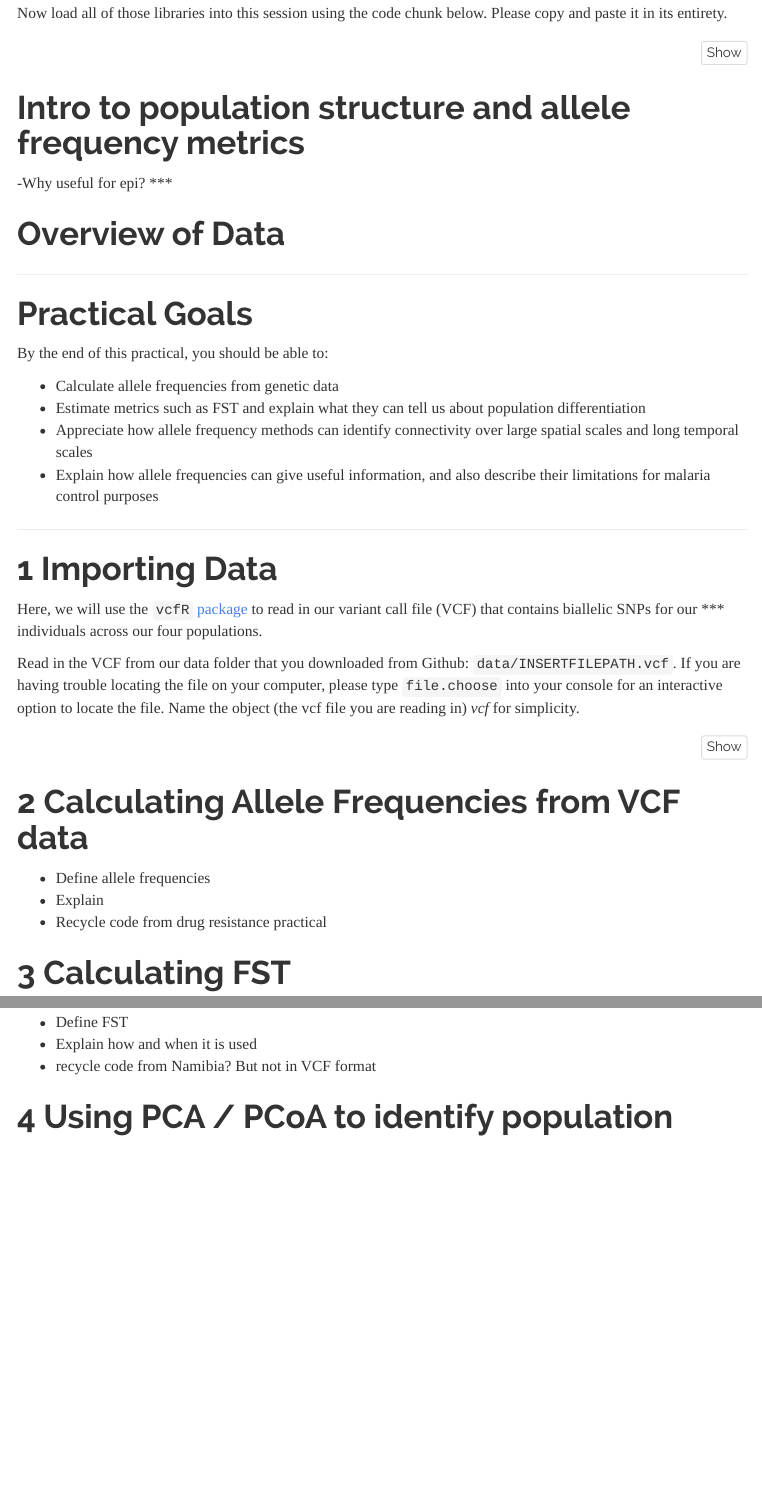
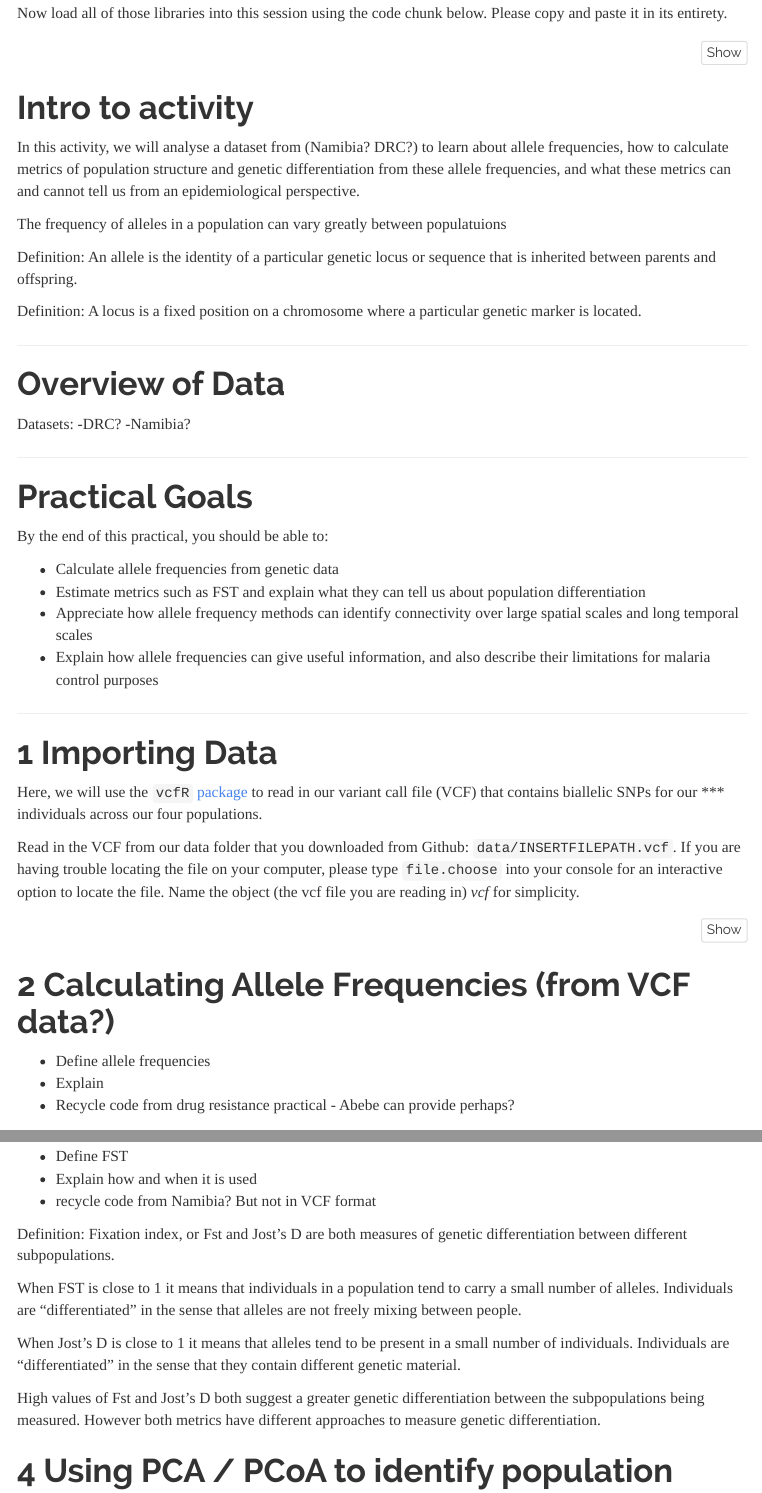
Before and after one commit to mrc-ide/AMMS2022, an R Markdown document (AlleleFreqs/PopStructure_practical.Rmd): the page in a window 1100 px wide, from 360 px down, and a second part further down, joined at a grey line. Rendered offline with R 4.5, knitr and Pandoc, with nearby package versions; menus at the side of the page are left out.

Commit message:
Added descriptive text
Added further description to Pop Structure Practical

````diff
--- a/AlleleFreqs/PopStructure_practical.Rmd
+++ b/AlleleFreqs/PopStructure_practical.Rmd
@@ -78,11 +78,25 @@
 library(tidygraph)
 ```
 
-# Intro to population structure and allele frequency metrics {-}
--Why useful for epi?
+# Intro to activity {-}
+
+In this activity, we will analyse a dataset from (Namibia? DRC?) to learn about allele frequencies, how to calculate metrics of population structure and genetic differentiation from these allele frequencies, and what these metrics can and cannot tell us from an epidemiological perspective.
+
+
+The frequency of alleles in a population can vary greatly between populatuions
+
+Definition: An allele is the identity of a particular genetic locus or sequence that is inherited between parents and offspring.
+
+Definition: A locus is a fixed position on a chromosome where a particular genetic marker is located.
+
+
 ***
 
 # Overview of Data {-}
+
+Datasets:
+-DRC?
+-Namibia?
 
 ***
 
@@ -108,19 +122,28 @@
 
 
 
-# Calculating Allele Frequencies from VCF data
+# Calculating Allele Frequencies (from VCF data?)
 - Define allele frequencies
 - Explain
-- Recycle code from drug resistance practical
+- Recycle code from drug resistance practical - Abebe can provide perhaps?
 
 ```{r}
 
 
 ```
-# Calculating FST
+# Calculating FST and Jost's D
 - Define FST
 - Explain how and when it is used
 - recycle code from Namibia? But not in VCF format
+
+
+Definition: Fixation index, or Fst and Jost’s D are both measures of genetic differentiation between different subpopulations.
+
+When FST is close to 1 it means that individuals in a population tend to carry a small number of alleles. Individuals are “differentiated” in the sense that alleles are not freely mixing between people.
+
+When Jost’s D is close to 1 it means that alleles tend to be present in a small number of individuals. Individuals are “differentiated” in the sense that they contain different genetic material.
+
+High values of Fst and Jost’s D both suggest a greater genetic differentiation between the subpopulations being measured. However both metrics have different approaches to measure genetic differentiation.
 
 ```{r}
 
````
Also changed, not shown: AlleleFreqs/.RData (added), 1 other file.
